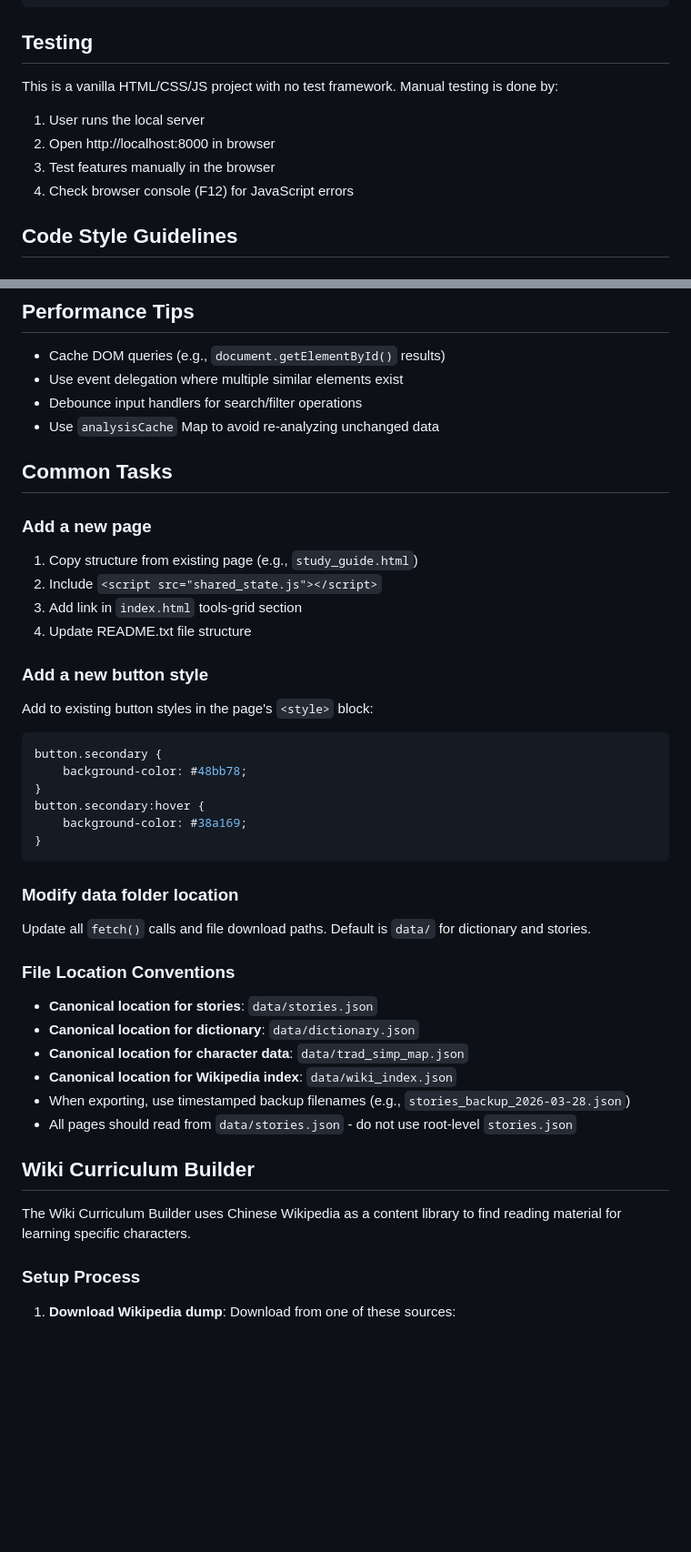
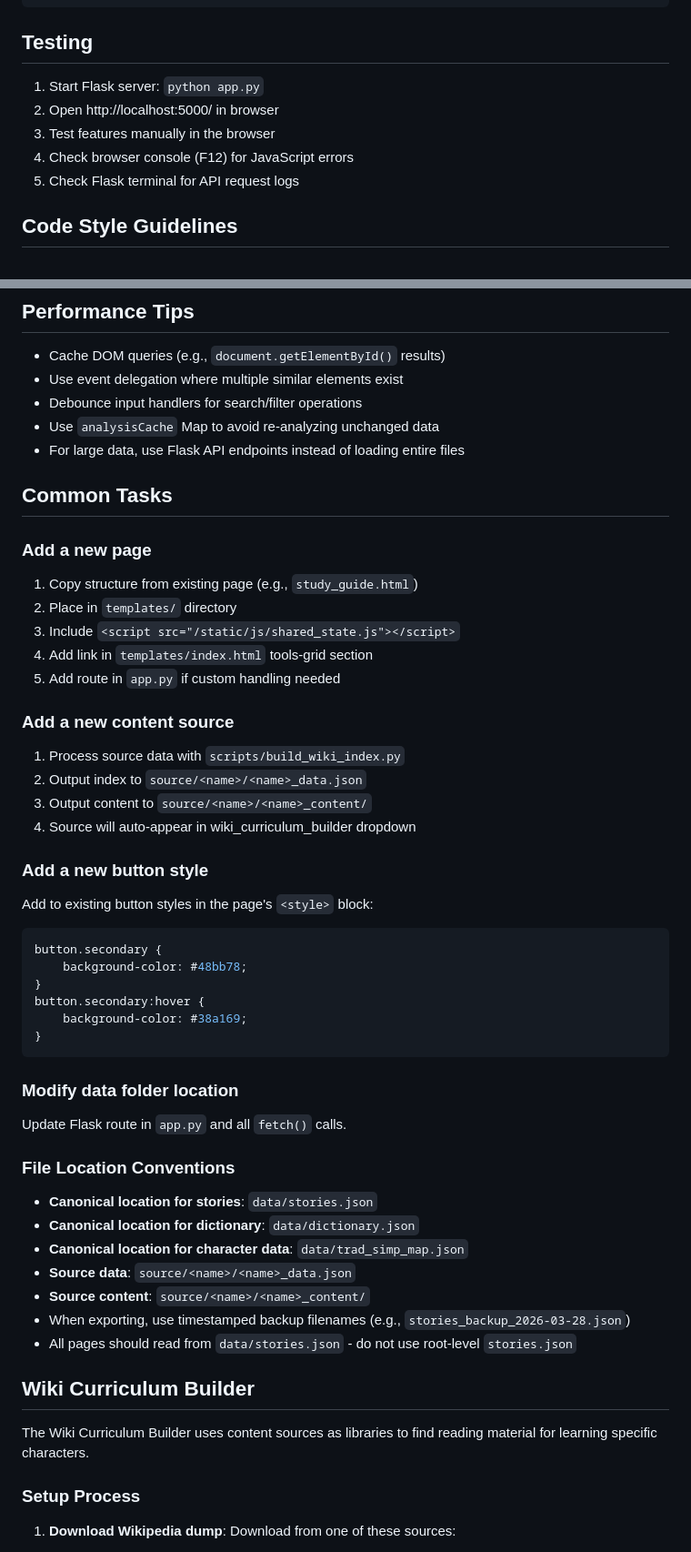
Before and after one commit to metal-lemon/mando_app, a Markdown page: AGENTS.md, 2 parts joined by grey strips. Shown at 91% size. Drawn GitHub-style; blank space fills up the shorter version.

````diff
--- a/AGENTS.md
+++ b/AGENTS.md
@@ -47,11 +89,11 @@ http://localhost:8000/index.html
 
 ## Testing
 
-This is a vanilla HTML/CSS/JS project with no test framework. Manual testing is done by:
-1. User runs the local server
-2. Open http://localhost:8000 in browser
+1. Start Flask server: `python app.py`
+2. Open http://localhost:5000/ in browser
 3. Test features manually in the browser
 4. Check browser console (F12) for JavaScript errors
+5. Check Flask terminal for API request logs
 
 ## Code Style Guidelines
 
@@ -264,14 +365,22 @@ try {
 - Use event delegation where multiple similar elements exist
 - Debounce input handlers for search/filter operations
 - Use `analysisCache` Map to avoid re-analyzing unchanged data
+- For large data, use Flask API endpoints instead of loading entire files
 
 ## Common Tasks
 
 ### Add a new page
 1. Copy structure from existing page (e.g., `study_guide.html`)
-2. Include `<script src="shared_state.js"></script>`
-3. Add link in `index.html` tools-grid section
-4. Update README.txt file structure
+2. Place in `templates/` directory
+3. Include `<script src="/static/js/shared_state.js"></script>`
+4. Add link in `templates/index.html` tools-grid section
+5. Add route in `app.py` if custom handling needed
+
+### Add a new content source
+1. Process source data with `scripts/build_wiki_index.py`
+2. Output index to `source/<name>/<name>_data.json`
+3. Output content to `source/<name>/<name>_content/`
+4. Source will auto-appear in wiki_curriculum_builder dropdown
 
 ### Add a new button style
 Add to existing button styles in the page's `<style>` block:
@@ -285,19 +394,20 @@ button.secondary:hover {
 ```
 
 ### Modify data folder location
-Update all `fetch()` calls and file download paths. Default is `data/` for dictionary and stories.
+Update Flask route in `app.py` and all `fetch()` calls.
 
 ### File Location Conventions
 - **Canonical location for stories**: `data/stories.json`
 - **Canonical location for dictionary**: `data/dictionary.json`
 - **Canonical location for character data**: `data/trad_simp_map.json`
-- **Canonical location for Wikipedia index**: `data/wiki_index.json`
+- **Source data**: `source/<name>/<name>_data.json`
+- **Source content**: `source/<name>/<name>_content/`
 - When exporting, use timestamped backup filenames (e.g., `stories_backup_2026-03-28.json`)
 - All pages should read from `data/stories.json` - do not use root-level `stories.json`
 
 ## Wiki Curriculum Builder
 
-The Wiki Curriculum Builder uses Chinese Wikipedia as a content library to find reading material for learning specific characters.
+The Wiki Curriculum Builder uses content sources as libraries to find reading material for learning specific characters.
 
 ### Setup Process
 
````
Also changed, not shown: other parts of AGENTS.md (+149 -56 lines).
